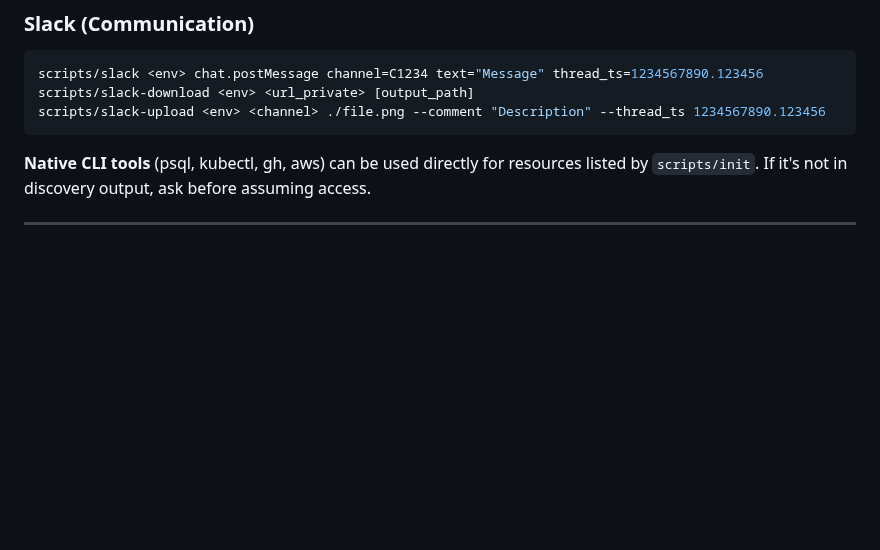
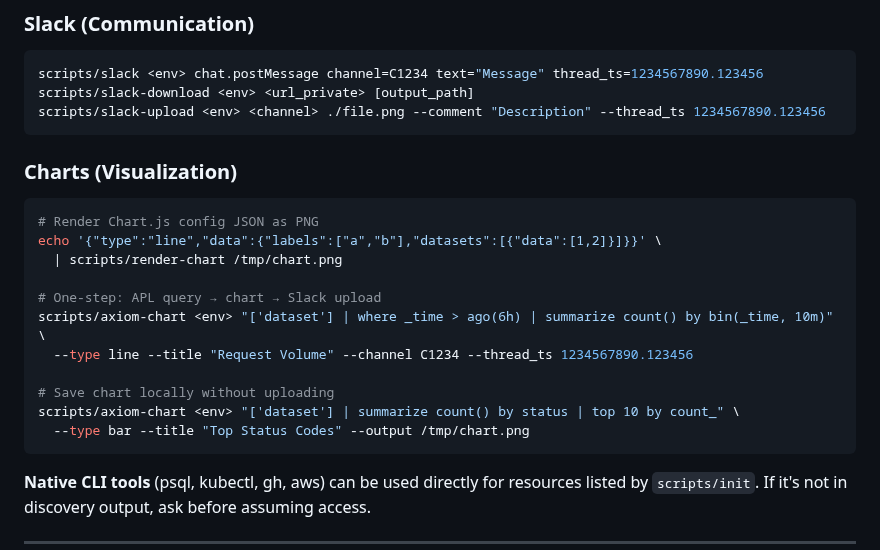
Before and after one commit to axiomhq/gilfoyle, a Markdown page: SKILL.core.md, the part around the change. Rendered like a GitHub page; blank space fills up the shorter version.

Commit message:
fix: add charts section to SKILL.core.md so build-skill reproduces SKILL.md
Amp-Thread-ID: https://ampcode.com/threads/T-019c7376-5e07-74a6-a7c1-084483705a16
Co-authored-by: Amp <amp@ampcode.com>

````diff
--- a/SKILL.core.md
+++ b/SKILL.core.md
@@ -510,6 +510,21 @@ scripts/slack-download <env> <url_private> [output_path]
 scripts/slack-upload <env> <channel> ./file.png --comment "Description" --thread_ts 1234567890.123456
 ```
 
+### Charts (Visualization)
+```bash
+# Render Chart.js config JSON as PNG
+echo '{"type":"line","data":{"labels":["a","b"],"datasets":[{"data":[1,2]}]}}' \
+  | scripts/render-chart /tmp/chart.png
+
+# One-step: APL query → chart → Slack upload
+scripts/axiom-chart <env> "['dataset'] | where _time > ago(6h) | summarize count() by bin(_time, 10m)" \
+  --type line --title "Request Volume" --channel C1234 --thread_ts 1234567890.123456
+
+# Save chart locally without uploading
+scripts/axiom-chart <env> "['dataset'] | summarize count() by status | top 10 by count_" \
+  --type bar --title "Top Status Codes" --output /tmp/chart.png
+```
+
 **Native CLI tools** (psql, kubectl, gh, aws) can be used directly for resources listed by `scripts/init`. If it's not in discovery output, ask before assuming access.
 
 ---
````
